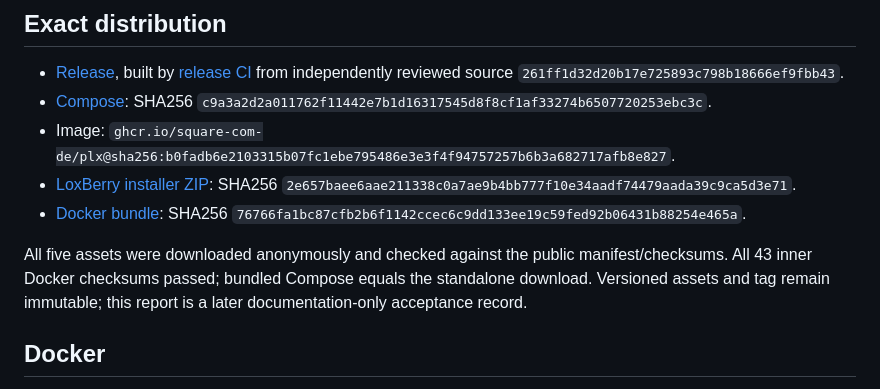
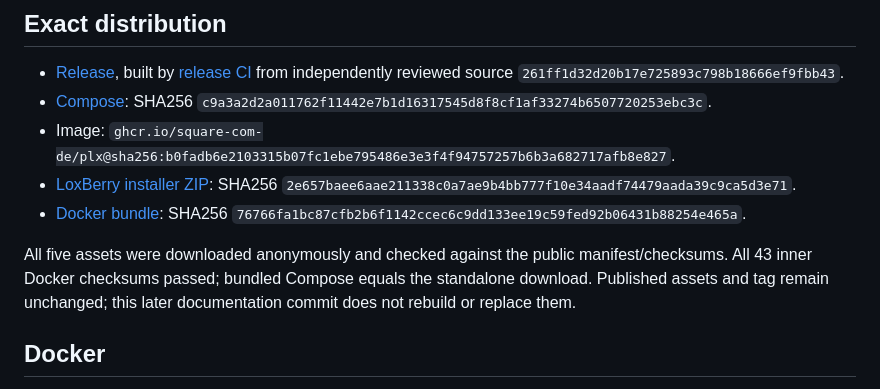
Before and after one commit to square-com-de/plx, a Markdown page: docs/QUICKSTART-0.1.2.md, the part around the change. Rendered like a GitHub page.

Commit message:
docs: clarify published assets remain unchanged

```diff
--- a/docs/QUICKSTART-0.1.2.md
+++ b/docs/QUICKSTART-0.1.2.md
@@ -10,7 +10,7 @@ Accepted on 25 October 2026 on separate Docker and LoxBerry test systems. No pro
 - [LoxBerry installer ZIP](https://github.com/square-com-de/plx/releases/download/v0.1.2/PLX-LoxBerry-0.1.2.zip): SHA256 `2e657baee6aae211338c0a7ae9b4bb777f10e34aadf74479aada39c9ca5d3e71`.
 - [Docker bundle](https://github.com/square-com-de/plx/releases/download/v0.1.2/PLX-Docker-0.1.2.tar.gz): SHA256 `76766fa1bc87cfb2b6f1142ccec6c9dd133ee19c59fed92b06431b88254e465a`.
 
-All five assets were downloaded anonymously and checked against the public manifest/checksums. All 43 inner Docker checksums passed; bundled Compose equals the standalone download. Versioned assets and tag remain immutable; this report is a later documentation-only acceptance record.
+All five assets were downloaded anonymously and checked against the public manifest/checksums. All 43 inner Docker checksums passed; bundled Compose equals the standalone download. Published assets and tag remain unchanged; this later documentation commit does not rebuild or replace them.
 
 ## Docker
 
```
